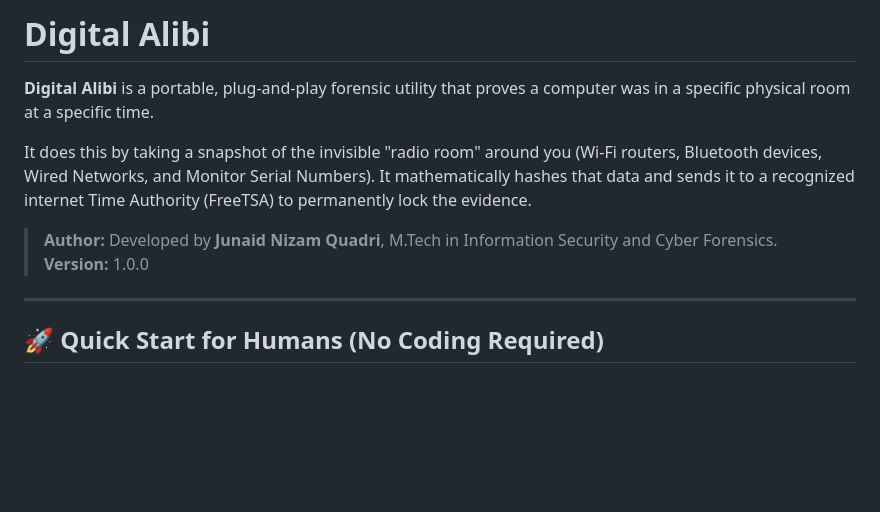
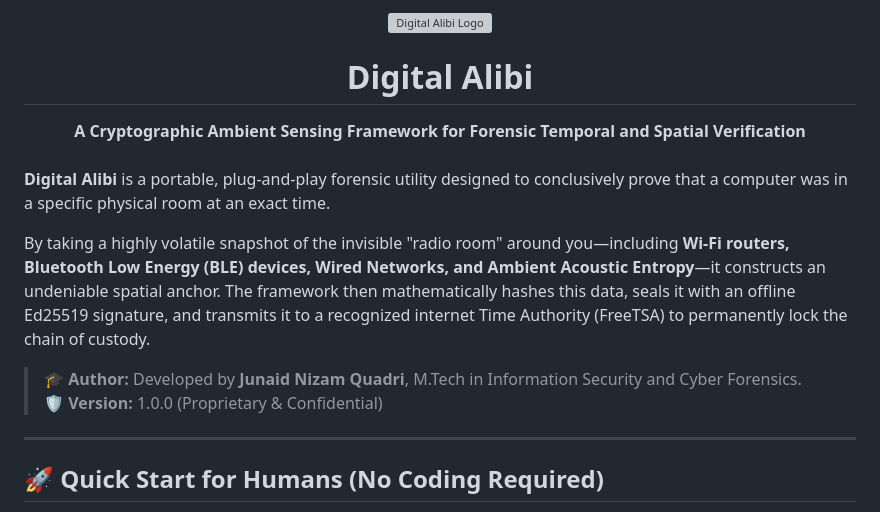
Before and after one commit to yottajunaid/DigitalAlibi, a Markdown page: README.md, the part around the change. Rendered like a GitHub page; blank space fills up the shorter version; grey boxes are pictures that could not be loaded.

Commit message:
docs: Enhance README with logo and improved introduction

```diff
--- a/README.md
+++ b/README.md
@@ -1,11 +1,16 @@
-# Digital Alibi
+<div align="center">
+  <img src="DigitalAlibi_Logo.svg" alt="Digital Alibi Logo" width="180" />
+  <h1>Digital Alibi</h1>
+  <strong>A Cryptographic Ambient Sensing Framework for Forensic Temporal and Spatial Verification</strong>
+</div>
+<br>
 
-**Digital Alibi** is a portable, plug-and-play forensic utility that proves a computer was in a specific physical room at a specific time.
+**Digital Alibi** is a portable, plug-and-play forensic utility designed to conclusively prove that a computer was in a specific physical room at an exact time.
 
-It does this by taking a snapshot of the invisible "radio room" around you (Wi-Fi routers, Bluetooth devices, Wired Networks, and Monitor Serial Numbers). It mathematically hashes that data and sends it to a recognized internet Time Authority (FreeTSA) to permanently lock the evidence.
+By taking a highly volatile snapshot of the invisible "radio room" around you—including **Wi-Fi routers, Bluetooth Low Energy (BLE) devices, Wired Networks, and Ambient Acoustic Entropy**—it constructs an undeniable spatial anchor. The framework then mathematically hashes this data, seals it with an offline Ed25519 signature, and transmits it to a recognized internet Time Authority (FreeTSA) to permanently lock the chain of custody.
 
-> **Author:** Developed by **Junaid Nizam Quadri**, M.Tech in Information Security and Cyber Forensics.
-> **Version:** 1.0.0
+> 🎓 **Author:** Developed by **Junaid Nizam Quadri**, M.Tech in Information Security and Cyber Forensics.
+> 🛡️ **Version:** 1.0.0 (Proprietary & Confidential)
 
 ---
 
```
